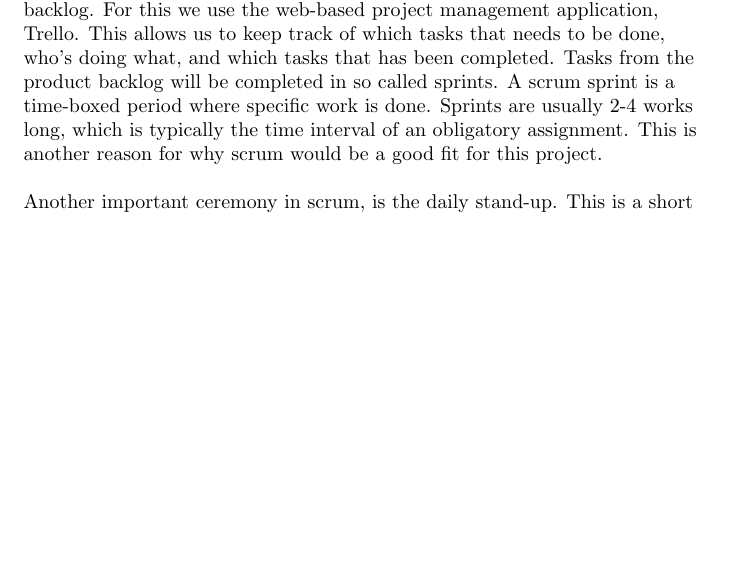
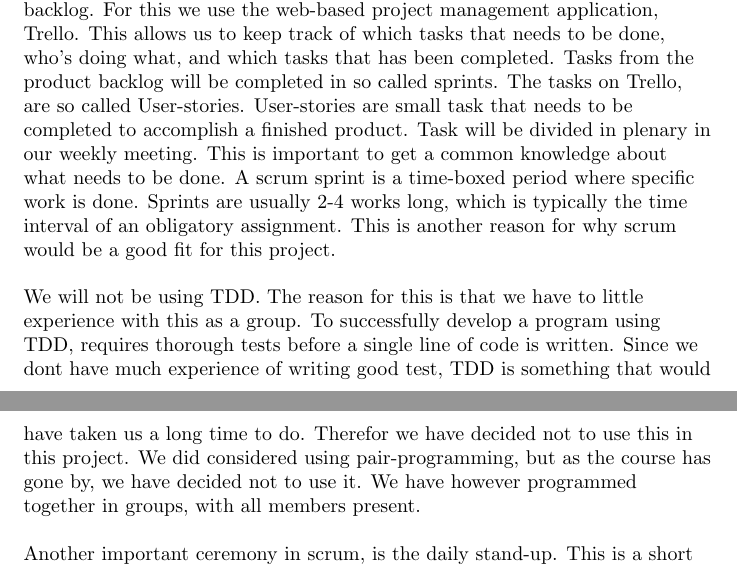
Before and after one commit to markusmmm/Chess, a LaTeX document (Documentation/prosess og prosjektplan/prosess og prosjektplan.tex): part of page 1 of 2 before the commit and two parts of pages 1 and 2 of 3 after it, the two joined at a grey line, cut so that both start at the same text, the shorter picture padded with empty space. Compiled offline with pdfLaTeX.

Commit message:
oppdaterte prosess og prosjektplan

```diff
--- a/Documentation/prosess og prosjektplan/prosess og prosjektplan.tex
+++ b/Documentation/prosess og prosjektplan/prosess og prosjektplan.tex
@@ -12,7 +12,10 @@ To execute and complete a project of this size, is something that this group has
 \newline
 The agile method we have decided to choose is scrum. Scrum teams does not typically have a team leader who decides how a problem is solved or delegates tasks, rather they have a team who equally decides how to turn product backlog items into ready products. This suits our group well, since we have decided to make all our decisions in plenary. Although we dont have a typical leader, we have chosen a person to have an overall responsibility to structure the group. \newline
 
-Every team who uses scrum needs to have a to-do list, also called a product backlog. For this we use the web-based project management application, Trello. This allows us to keep track of which tasks that needs to be done, who's doing what, and which tasks that has been completed. Tasks from the product backlog will be completed in so called sprints. A scrum sprint is a time-boxed period where specific work is done. Sprints are usually 2-4 works long, which is typically the time interval of an obligatory assignment. This is another reason for why scrum would be a good fit for this project. \newline
+Every team who uses scrum needs to have a to-do list, also called a product backlog. For this we use the web-based project management application, Trello. This allows us to keep track of which tasks that needs to be done, who's doing what, and which tasks that has been completed. Tasks from the product backlog will be completed in so called sprints. The tasks on Trello, are so called User-stories. User-stories are small task that needs to be completed to accomplish a finished product. Task will be divided in plenary in our weekly meeting. This is important  to get a common knowledge about what needs to be done. A scrum sprint is a time-boxed period where specific work is done. Sprints are usually 2-4 works long, which is typically the time interval of an obligatory assignment. This is another reason for why scrum would be a good fit for this project. \newline
+
+We will not be using TDD. The reason for this is that we have to little experience with this as a group. To successfully develop a program using TDD, requires thorough tests before a single line of code is written. Since we dont have much experience of writing good test, TDD is something that would have taken us a long time to do. Therefor we have decided not to use this in this project. We did considered using pair-programming, but as the course has gone by, we have decided not to use it. We have however programmed together in groups, with all members present.
+\newline
 
 Another important ceremony in scrum, is the daily stand-up. This is a short meeting (about 15 minutes) where the team members cover their progress since the last meeting and plan their work for the next meeting. In our team, we won't be able to have daily meetings, because we all have different and complex schedules. A solution to this is Discord. Discord is a program where we can have daily chats, much like the daily stand-ups in scrum. In addition, we have agreed to meet every Thursday, 10:15. This way we can have a "show-and-tell". Show each other what has been done, and discuss what needs to be done.
 \newline
```
Also changed, not shown: Documentation/prosess og prosjektplan/prosess og prosjektplan.pdf, Documentation/prosess og prosjektplan/prosess og prosjektplan.tex (3 more changed lines), 3 other files.
